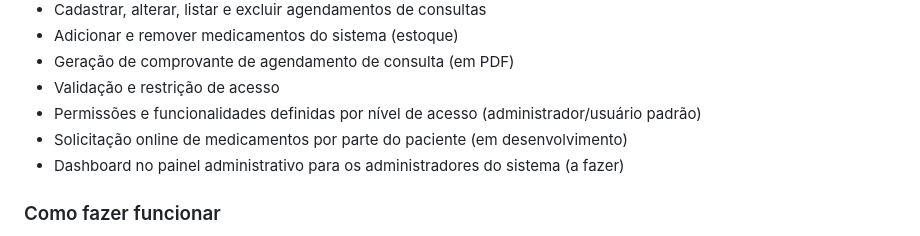
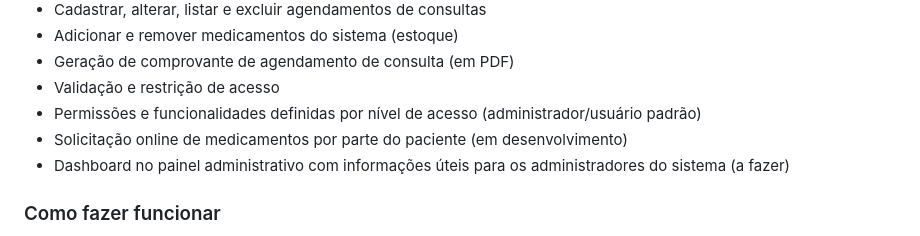
Before and after one commit to jsousa32/projeto_integrador_php, a Markdown page: README.md, the part around the change. Drawn GitHub-style.

```diff
--- a/README.md
+++ b/README.md
@@ -22,7 +22,7 @@ Esse projeto se refere a disciplina de projeto integrador ministrada no curso de
      <li>Validação e restrição de acesso</li>
      <li>Permissões e funcionalidades definidas por nível de acesso (administrador/usuário padrão)</li>
      <li>Solicitação online de medicamentos por parte do paciente (em desenvolvimento)</li>
-     <li>Dashboard no painel administrativo para os administradores do sistema (a fazer)</li>
+     <li>Dashboard no painel administrativo com informações úteis para os administradores do sistema (a fazer)</li>
 </ul>
 
 ### Como fazer funcionar
```
